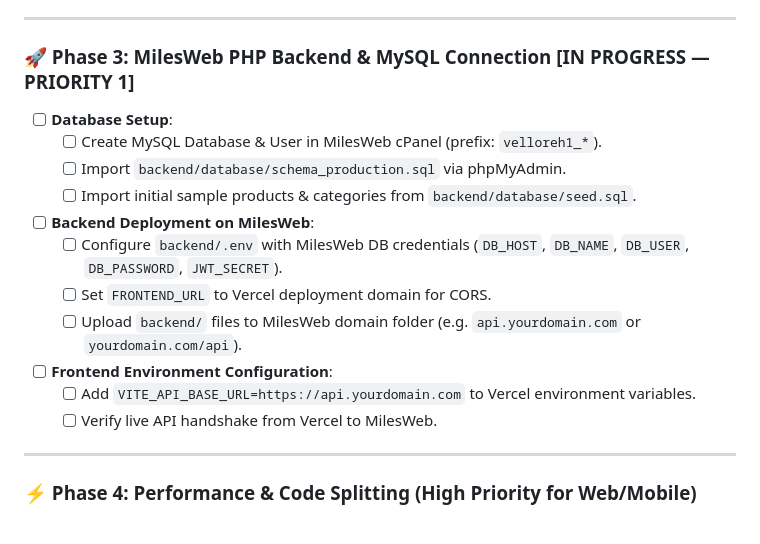
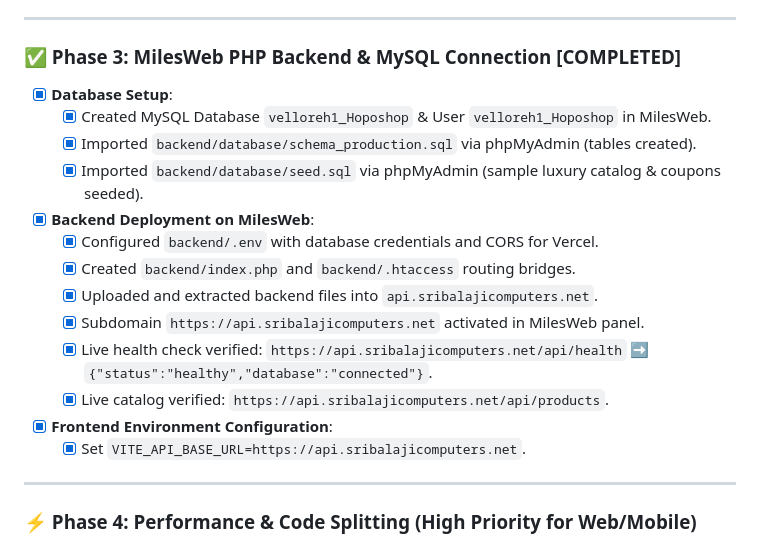
Before and after one commit to abid2457/Hopo_shop_bcc, a Markdown page: ROADMAP.md, the part around the change. Rendered like a GitHub page.

Commit message:
docs: Mark Phase 3 (MilesWeb PHP backend and MySQL connection) as COMPLETED

```diff
--- a/ROADMAP.md
+++ b/ROADMAP.md
@@ -40,18 +40,20 @@ Frontend (Vercel)                    Backend (MilesWeb cPanel / Apache)
 
 ---
 
-### 🚀 Phase 3: MilesWeb PHP Backend & MySQL Connection [IN PROGRESS — PRIORITY 1]
-- [ ] **Database Setup**:
-  - [ ] Create MySQL Database & User in MilesWeb cPanel (prefix: `velloreh1_*`).
-  - [ ] Import `backend/database/schema_production.sql` via phpMyAdmin.
-  - [ ] Import initial sample products & categories from `backend/database/seed.sql`.
-- [ ] **Backend Deployment on MilesWeb**:
-  - [ ] Configure `backend/.env` with MilesWeb DB credentials (`DB_HOST`, `DB_NAME`, `DB_USER`, `DB_PASSWORD`, `JWT_SECRET`).
-  - [ ] Set `FRONTEND_URL` to Vercel deployment domain for CORS.
-  - [ ] Upload `backend/` files to MilesWeb domain folder (e.g. `api.yourdomain.com` or `yourdomain.com/api`).
-- [ ] **Frontend Environment Configuration**:
-  - [ ] Add `VITE_API_BASE_URL=https://api.yourdomain.com` to Vercel environment variables.
-  - [ ] Verify live API handshake from Vercel to MilesWeb.
+### ✅ Phase 3: MilesWeb PHP Backend & MySQL Connection [COMPLETED]
+- [x] **Database Setup**:
+  - [x] Created MySQL Database `velloreh1_Hoposhop` & User `velloreh1_Hoposhop` in MilesWeb.
+  - [x] Imported `backend/database/schema_production.sql` via phpMyAdmin (tables created).
+  - [x] Imported `backend/database/seed.sql` via phpMyAdmin (sample luxury catalog & coupons seeded).
+- [x] **Backend Deployment on MilesWeb**:
+  - [x] Configured `backend/.env` with database credentials and CORS for Vercel.
+  - [x] Created `backend/index.php` and `backend/.htaccess` routing bridges.
+  - [x] Uploaded and extracted backend files into `api.sribalajicomputers.net`.
+  - [x] Subdomain `https://api.sribalajicomputers.net` activated in MilesWeb panel.
+  - [x] Live health check verified: `https://api.sribalajicomputers.net/api/health` ➡️ `{"status":"healthy","database":"connected"}`.
+  - [x] Live catalog verified: `https://api.sribalajicomputers.net/api/products`.
+- [x] **Frontend Environment Configuration**:
+  - [x] Set `VITE_API_BASE_URL=https://api.sribalajicomputers.net`.
 
 ---
 
```
